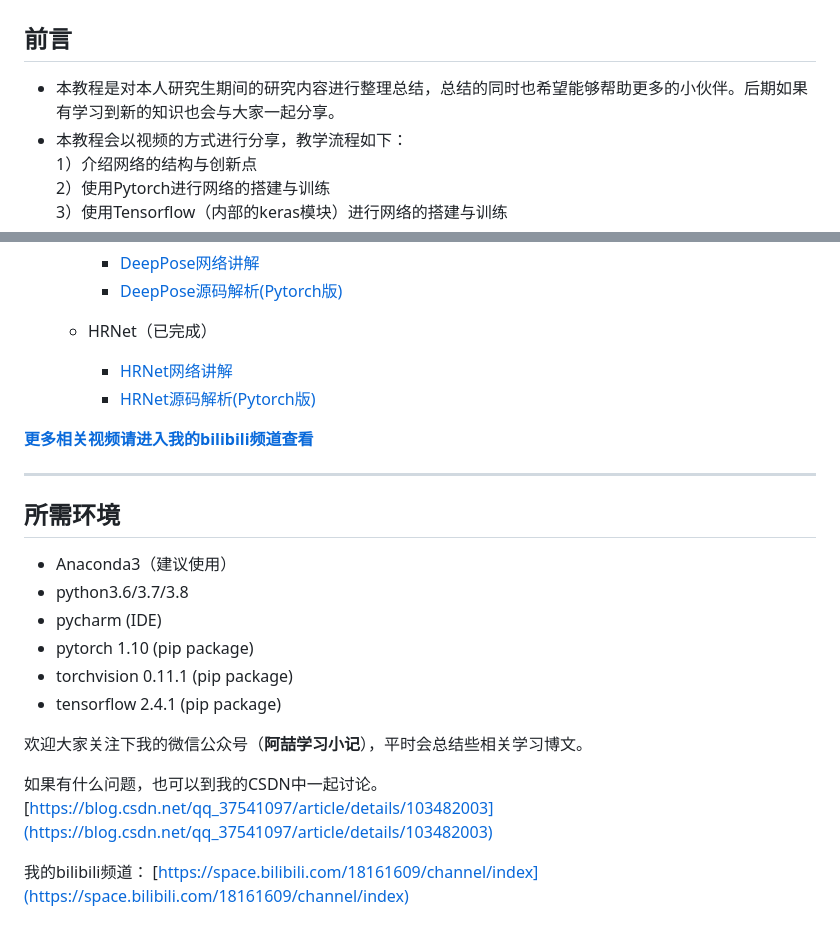
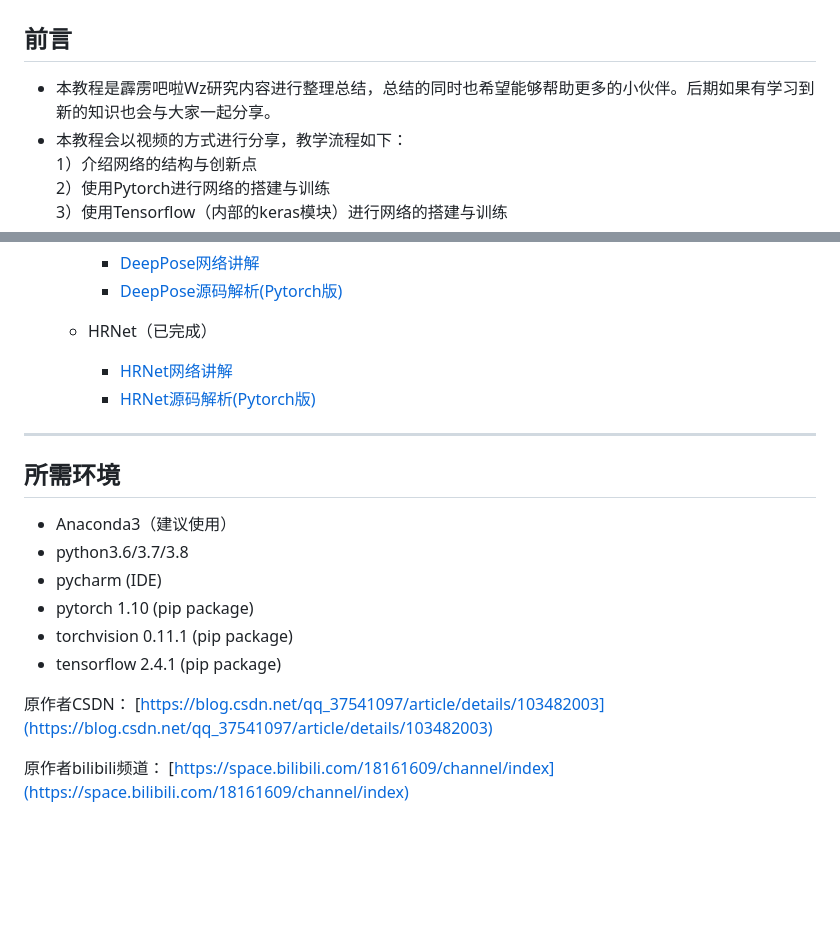
Before and after one commit to Natsumeaiovo/deep-learning-demo, a Markdown page: README.md, 2 parts joined by grey strips. Drawn GitHub-style; blank space fills up the shorter version.

Commit message:
修改readme

```diff
--- a/README.md
+++ b/README.md
@@ -1,7 +1,7 @@
 # 深度学习在图像处理中的应用教程
 
 ## 前言
-* 本教程是对本人研究生期间的研究内容进行整理总结，总结的同时也希望能够帮助更多的小伙伴。后期如果有学习到新的知识也会与大家一起分享。
+* 本教程是霹雳吧啦Wz研究内容进行整理总结，总结的同时也希望能够帮助更多的小伙伴。后期如果有学习到新的知识也会与大家一起分享。
 * 本教程会以视频的方式进行分享，教学流程如下：
 1）介绍网络的结构与创新点
 2）使用Pytorch进行网络的搭建与训练
@@ -146,8 +146,6 @@
     * [HRNet网络讲解](https://www.bilibili.com/video/BV1bB4y1y7qP)
     * [HRNet源码解析(Pytorch版)](https://www.bilibili.com/video/BV1ar4y157JM)
 
-**[更多相关视频请进入我的bilibili频道查看](https://space.bilibili.com/18161609/channel/index)**
-
 ---
 
 ## 所需环境
@@ -158,10 +156,8 @@
 * torchvision 0.11.1 (pip package)
 * tensorflow 2.4.1 (pip package)
 
-欢迎大家关注下我的微信公众号（**阿喆学习小记**），平时会总结些相关学习博文。
-
-如果有什么问题，也可以到我的CSDN中一起讨论。
+原作者CSDN：
 [https://blog.csdn.net/qq_37541097/article/details/103482003](https://blog.csdn.net/qq_37541097/article/details/103482003)
 
-我的bilibili频道：
+原作者bilibili频道：
 [https://space.bilibili.com/18161609/channel/index](https://space.bilibili.com/18161609/channel/index)
```
